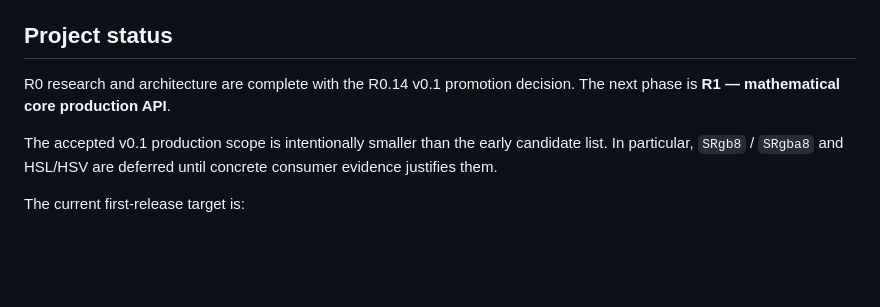
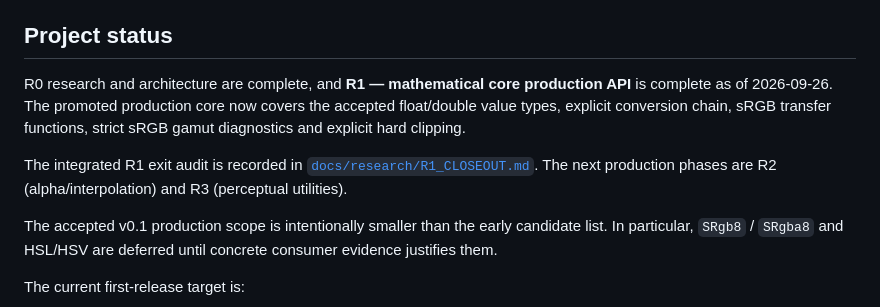
Before and after one commit to alex-1974/color-d, a Markdown page: README.md, the part around the change. Drawn GitHub-style; blank space fills up the shorter version.

Commit message:
docs: update project status after R1

```diff
--- a/README.md
+++ b/README.md
@@ -136,8 +136,14 @@ Start with:
 
 ## Project status
 
-R0 research and architecture are complete with the R0.14 v0.1 promotion
-decision. The next phase is **R1 — mathematical core production API**.
+R0 research and architecture are complete, and **R1 — mathematical core
+production API** is complete as of 2026-09-26. The promoted production core now
+covers the accepted float/double value types, explicit conversion chain, sRGB
+transfer functions, strict sRGB gamut diagnostics and explicit hard clipping.
+
+The integrated R1 exit audit is recorded in
+[`docs/research/R1_CLOSEOUT.md`](docs/research/R1_CLOSEOUT.md). The next
+production phases are R2 (alpha/interpolation) and R3 (perceptual utilities).
 
 The accepted v0.1 production scope is intentionally smaller than the early
 candidate list. In particular, `SRgb8` / `SRgba8` and HSL/HSV are deferred
```
